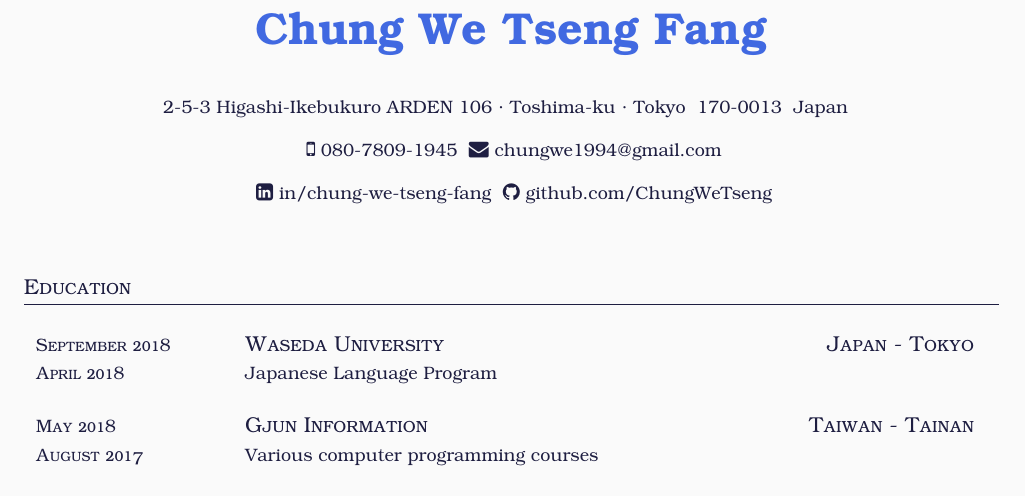
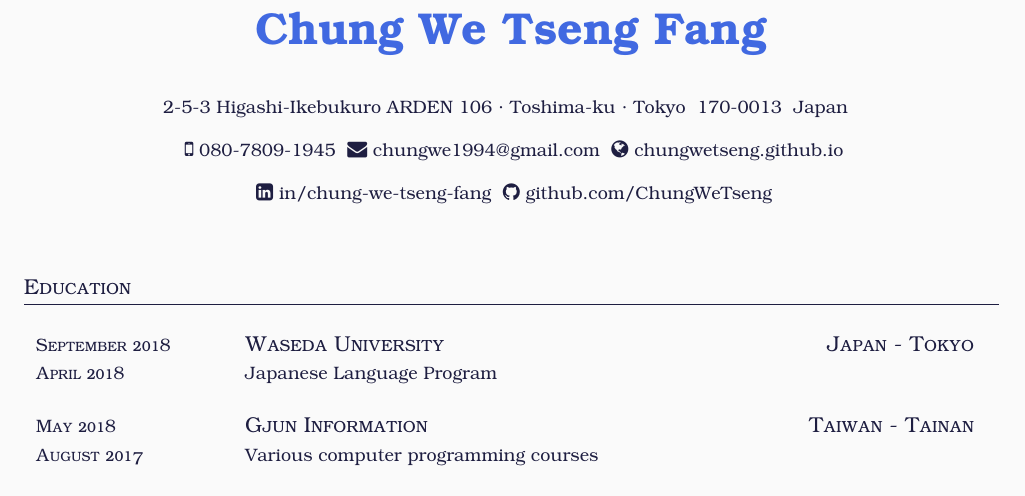
Before and after one commit to ChungWeTseng/CurriculumVitae, a LaTeX CV (cv.tex, which reads cv_class.cls): part of page 1 of 2, cut so that both start at the same text. Compiled offline with pdfLaTeX.

Commit message:
Added website info

```diff
--- a/cv.tex
+++ b/cv.tex
@@ -2,7 +2,7 @@
 \begin{document}
 \name{Chung We Tseng Fang}
 \address{2-5-3 Higashi-Ikebukuro ARDEN 106}{Toshima-ku}{Tokyo}{170-0013}{Japan}
-\contacts{\phone{080-7809-1945}\email{chungwe1994@gmail.com}}
+\contacts{\phone{080-7809-1945}\email{chungwe1994@gmail.com}\website{chungwetseng.github.io}}
 \contacts{\linkedin{in/chung-we-tseng-fang}\github{github.com/ChungWeTseng}}
 
 \vspace{2em}
--- a/cv_class.cls
+++ b/cv_class.cls
@@ -72,6 +72,10 @@
   \faMobile\space#1
 }
 
+\newcommand{\website}[1]{
+  \faGlobe\space#1
+}
+
 \newcommand{\linkedin}[1]{
   \faLinkedinSquare\space#1
 }
```
Also changed, not shown: cv.pdf.
